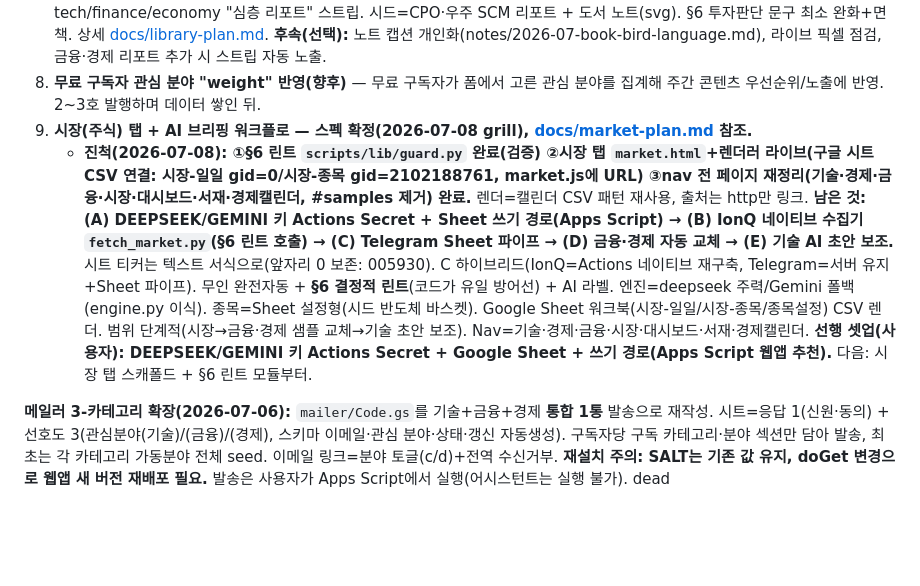
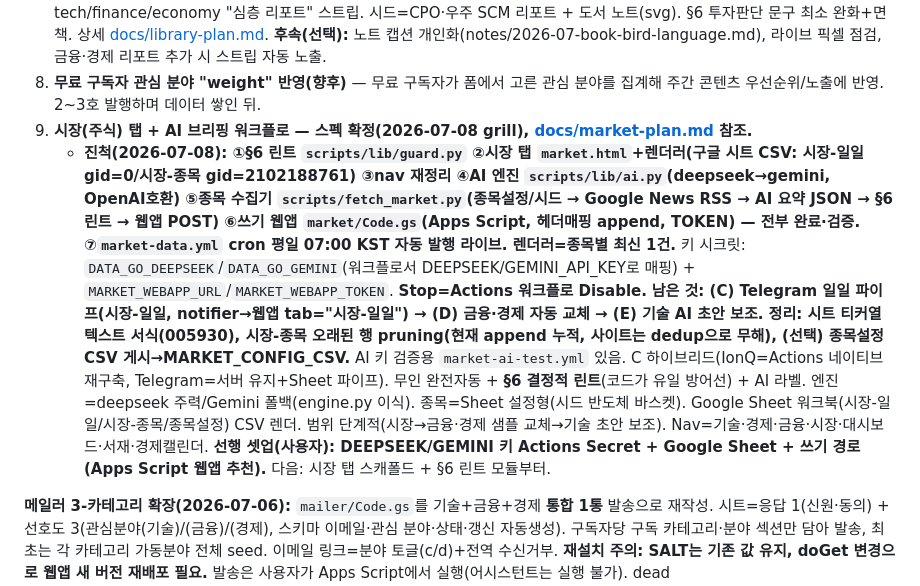
Before and after one commit to SK-Jeong-0513/briefing-signal-lab, a Markdown page: docs/HANDOFF.md, the part around the change. GitHub-like rendering; blank space fills up the shorter version.

Commit message:
HANDOFF: 시장 종목 브리핑 자동 발행 라이브 반영

```diff
--- a/docs/HANDOFF.md
+++ b/docs/HANDOFF.md
@@ -31,7 +31,7 @@
 8. ~~**서재(Library) 재구축**~~ **완료·라이브(2026-07-08).** [library.html](../public/library.html)(필터+리포트 그리드+운영자 노트 스트립) + [read.html](../public/read.html)(`?r=id`, marked CDN 렌더+인라인 면책+선두 H1 제거). `.md`+프런트매터 주기 업로드: `scripts/build_library_manifest.py`(stdlib) + `.github/workflows/library-manifest.yml`가 `library.json` 자동 생성·배포. 렌더러는 script.js에 통합(캘린더 패턴). nav "서재"→library.html(6페이지), 랜딩 티저(최신3)+CTA, tech/finance/economy "심층 리포트" 스트립. 시드=CPO·우주 SCM 리포트 + 도서 노트(svg). §6 투자판단 문구 최소 완화+면책. 상세 [docs/library-plan.md](library-plan.md). **후속(선택):** 노트 캡션 개인화(notes/2026-07-book-bird-language.md), 라이브 픽셀 점검, 금융·경제 리포트 추가 시 스트립 자동 노출.
 7. **무료 구독자 관심 분야 "weight" 반영(향후)** — 무료 구독자가 폼에서 고른 관심 분야를 집계해 주간 콘텐츠 우선순위/노출에 반영. 2~3호 발행하며 데이터 쌓인 뒤.
 9. **시장(주식) 탭 + AI 브리핑 워크플로 — 스펙 확정(2026-07-08 grill), [docs/market-plan.md](market-plan.md) 참조.**
-   - **진척(2026-07-08): ①§6 린트 `scripts/lib/guard.py` 완료(검증) ②시장 탭 `market.html`+렌더러 라이브(구글 시트 CSV 연결: 시장-일일 gid=0/시장-종목 gid=2102188761, market.js에 URL) ③nav 전 페이지 재정리(기술·경제·금융·시장·대시보드·서재·경제캘린더, #samples 제거) 완료.** 렌더=캘린더 CSV 패턴 재사용, 출처는 http만 링크. **남은 것: (A) DEEPSEEK/GEMINI 키 Actions Secret + Sheet 쓰기 경로(Apps Script) → (B) IonQ 네이티브 수집기 `fetch_market.py`(§6 린트 호출) → (C) Telegram Sheet 파이프 → (D) 금융·경제 자동 교체 → (E) 기술 AI 초안 보조.** 시트 티커는 텍스트 서식으로(앞자리 0 보존: 005930). C 하이브리드(IonQ=Actions 네이티브 재구축, Telegram=서버 유지+Sheet 파이프). 무인 완전자동 + **§6 결정적 린트**(코드가 유일 방어선) + AI 라벨. 엔진=deepseek 주력/Gemini 폴백(engine.py 이식). 종목=Sheet 설정형(시드 반도체 바스켓). Google Sheet 워크북(시장-일일/시장-종목/종목설정) CSV 렌더. 범위 단계적(시장→금융·경제 샘플 교체→기술 초안 보조). Nav=기술·경제·금융·시장·대시보드·서재·경제캘린더. **선행 셋업(사용자): DEEPSEEK/GEMINI 키 Actions Secret + Google Sheet + 쓰기 경로(Apps Script 웹앱 추천).** 다음: 시장 탭 스캐폴드 + §6 린트 모듈부터.
+   - **진척(2026-07-08): ①§6 린트 `scripts/lib/guard.py` ②시장 탭 `market.html`+렌더러(구글 시트 CSV: 시장-일일 gid=0/시장-종목 gid=2102188761) ③nav 재정리 ④AI 엔진 `scripts/lib/ai.py`(deepseek→gemini, OpenAI호환) ⑤종목 수집기 `scripts/fetch_market.py`(종목설정/시드 → Google News RSS → AI 요약 JSON → §6 린트 → 웹앱 POST) ⑥쓰기 웹앱 `market/Code.gs`(Apps Script, 헤더매핑 append, TOKEN) — 전부 완료·검증. ⑦`market-data.yml` cron 평일 07:00 KST **자동 발행 라이브**. 렌더러=종목별 최신 1건.** 키 시크릿: `DATA_GO_DEEPSEEK`/`DATA_GO_GEMINI`(워크플로서 DEEPSEEK/GEMINI_API_KEY로 매핑) + `MARKET_WEBAPP_URL`/`MARKET_WEBAPP_TOKEN`. **Stop=Actions 워크플로 Disable.** **남은 것: (C) Telegram 일일 파이프(시장-일일, notifier→웹앱 tab="시장-일일") → (D) 금융·경제 자동 교체 → (E) 기술 AI 초안 보조. 정리: 시트 티커열 텍스트 서식(005930), 시장-종목 오래된 행 pruning(현재 append 누적, 사이트는 dedup으로 무해), (선택) 종목설정 CSV 게시→MARKET_CONFIG_CSV.** AI 키 검증용 `market-ai-test.yml` 있음. C 하이브리드(IonQ=Actions 네이티브 재구축, Telegram=서버 유지+Sheet 파이프). 무인 완전자동 + **§6 결정적 린트**(코드가 유일 방어선) + AI 라벨. 엔진=deepseek 주력/Gemini 폴백(engine.py 이식). 종목=Sheet 설정형(시드 반도체 바스켓). Google Sheet 워크북(시장-일일/시장-종목/종목설정) CSV 렌더. 범위 단계적(시장→금융·경제 샘플 교체→기술 초안 보조). Nav=기술·경제·금융·시장·대시보드·서재·경제캘린더. **선행 셋업(사용자): DEEPSEEK/GEMINI 키 Actions Secret + Google Sheet + 쓰기 경로(Apps Script 웹앱 추천).** 다음: 시장 탭 스캐폴드 + §6 린트 모듈부터.
 
 **메일러 3-카테고리 확장(2026-07-06):** `mailer/Code.gs`를 기술+금융+경제 **통합 1통** 발송으로 재작성. 시트=응답 1(신원·동의) + 선호도 3(관심분야(기술)/(금융)/(경제), 스키마 이메일·관심 분야·상태·갱신 자동생성). 구독자당 구독 카테고리·분야 섹션만 담아 발송, 최초는 각 카테고리 가동분야 전체 seed. 이메일 링크=분야 토글(c/d)+전역 수신거부. **재설치 주의: SALT는 기존 값 유지, doGet 변경으로 웹앱 새 버전 재배포 필요.** 발송은 사용자가 Apps Script에서 실행(어시스턴트는 실행 불가). dead code(renderCategoryFeeds/renderTopicChips/TOPICS) 제거 완료.
 
```
